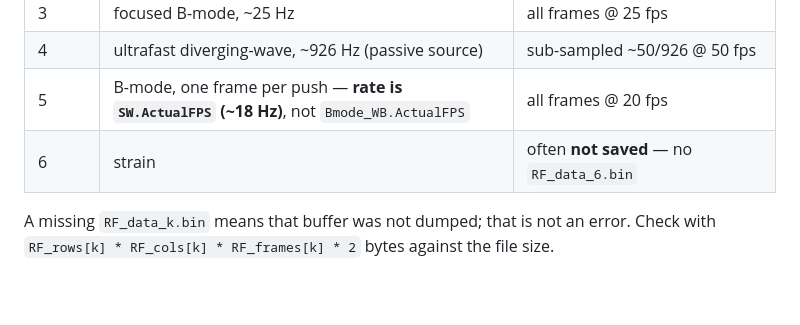
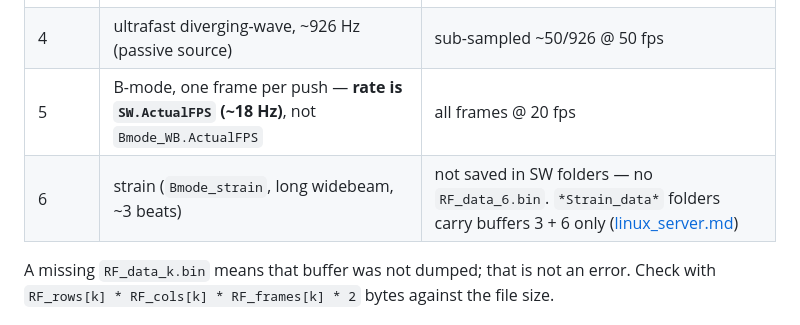
Before and after one commit to lvknippenberg/shearWaveProcessing, a Markdown page: docs/invivo_processing.md, the part around the change. GitHub-like rendering; blank space fills up the shorter version.

```diff
--- a/docs/invivo_processing.md
+++ b/docs/invivo_processing.md
@@ -94,7 +94,7 @@ Roughly 4.8 GB per measurement folder, so budget ~210 GB for all 44.
 | 3 | focused B-mode, ~25 Hz | all frames @ 25 fps |
 | 4 | ultrafast diverging-wave, ~926 Hz (passive source) | sub-sampled ~50/926 @ 50 fps |
 | 5 | B-mode, one frame per push — **rate is `SW.ActualFPS` (~18 Hz)**, not `Bmode_WB.ActualFPS` | all frames @ 20 fps |
-| 6 | strain | often **not saved** — no `RF_data_6.bin` |
+| 6 | strain (`Bmode_strain`, long widebeam, ~3 beats) | not saved in SW folders — no `RF_data_6.bin`. `*Strain_data*` folders carry buffers 3 + 6 only ([linux_server.md](linux_server.md#strain-data-2026-10-02)) |
 
 A missing `RF_data_k.bin` means that buffer was not dumped; that is not an error. Check with
 `RF_rows[k] * RF_cols[k] * RF_frames[k] * 2` bytes against the file size.
```
Also changed, not shown: README.md (+2 -1 lines), docs/linux_server.md (+39 -1 lines).
